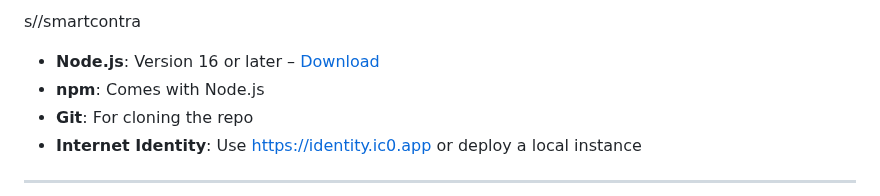
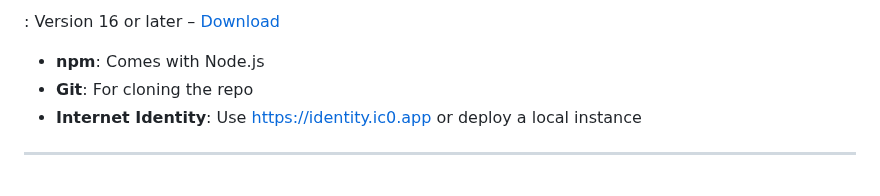
Before and after one commit to kelvinagyareyeboah/ChatChain, a Markdown page: README.md, the part around the change. Rendered like a GitHub page.

```diff
--- a/README.md
+++ b/README.md
@@ -1,5 +1,4 @@
-s//smartcontra
-* **Node.js**: Version 16 or later – [Download](https://nodejs.org)
+: Version 16 or later – [Download](https://nodejs.org)
 * **npm**: Comes with Node.js
 * **Git**: For cloning the repo
 * **Internet Identity**: Use [https://identity.ic0.app](https://identity.ic0.app) or deploy a local instance
```
